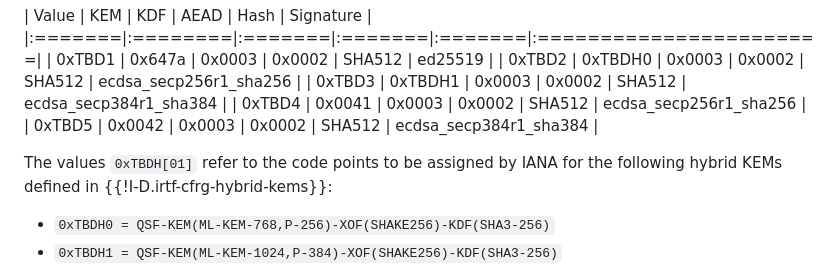
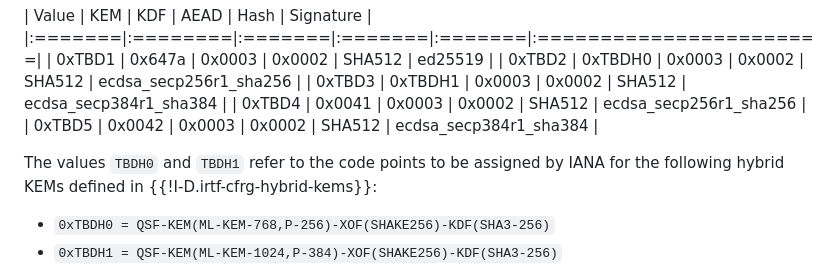
Before and after one commit to rohanmahy/mahy-mls-xwing, a Markdown page: draft-mahy-mls-pq.md, the part around the change. Rendered like a GitHub page.

Commit message:
Update draft-mahy-mls-pq.md
Co-authored-by: Rohan Mahy <rohan.mahy@gmail.com>

```diff
--- a/draft-mahy-mls-pq.md
+++ b/draft-mahy-mls-pq.md
@@ -124,7 +124,7 @@ and TLS signature schemes [RFC8446] is as follows:
 | 0xTBD4 | 0x0041  | 0x0003 | 0x0002 | SHA512 | ecdsa_secp256r1_sha256 |
 | 0xTBD5 | 0x0042  | 0x0003 | 0x0002 | SHA512 | ecdsa_secp384r1_sha384 |
 
-The values `0xTBDH[01]` refer to the code points to be assigned by IANA for
+The values `TBDH0` and `TBDH1` refer to the code points to be assigned by IANA for
 the following hybrid KEMs defined in {{!I-D.irtf-cfrg-hybrid-kems}}:
 
 * `0xTBDH0 = QSF-KEM(ML-KEM-768,P-256)-XOF(SHAKE256)-KDF(SHA3-256)`
```
